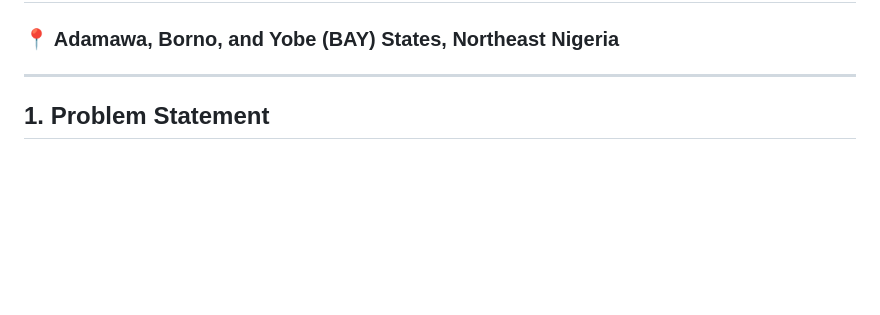
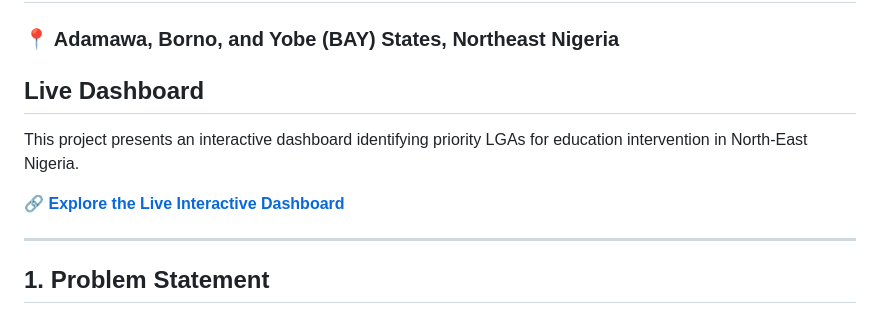
Before and after one commit to dubemgsm/NigeriaBAY, a Markdown page: README.md, the part around one of its changes. Drawn GitHub-style; blank space fills up the shorter version.

```diff
--- a/README.md
+++ b/README.md
@@ -1,5 +1,11 @@
 # Education Disruption and Spatial Risk Vulnerability Index
 ### 📍 Adamawa, Borno, and Yobe (BAY) States, Northeast Nigeria
+
+## Live Dashboard
+
+This project presents an interactive dashboard identifying priority LGAs for education intervention in North-East Nigeria.
+
+🔗 **[Explore the Live Interactive Dashboard](https://dubemgsm.github.io/NigeriaBAY/)**
 
 ---
 
```
Also changed, not shown: other parts of README.md (+32 -0 lines).
